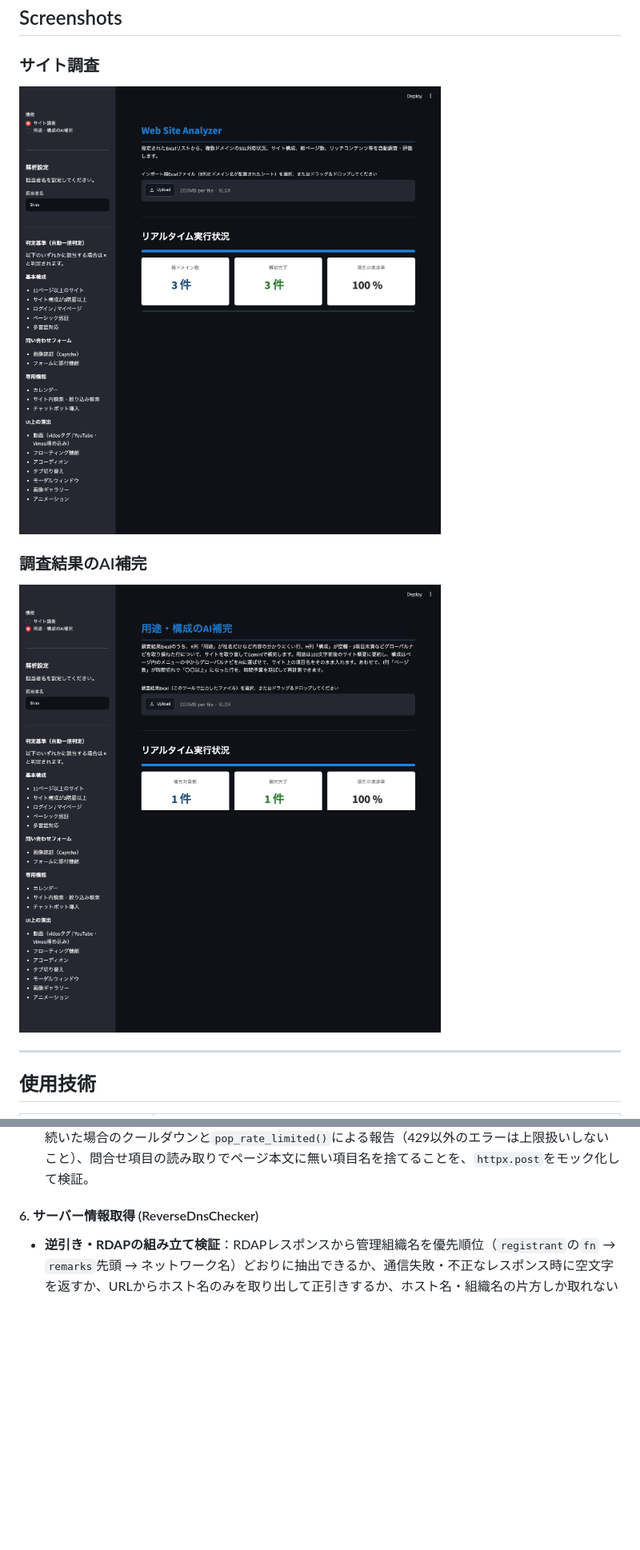
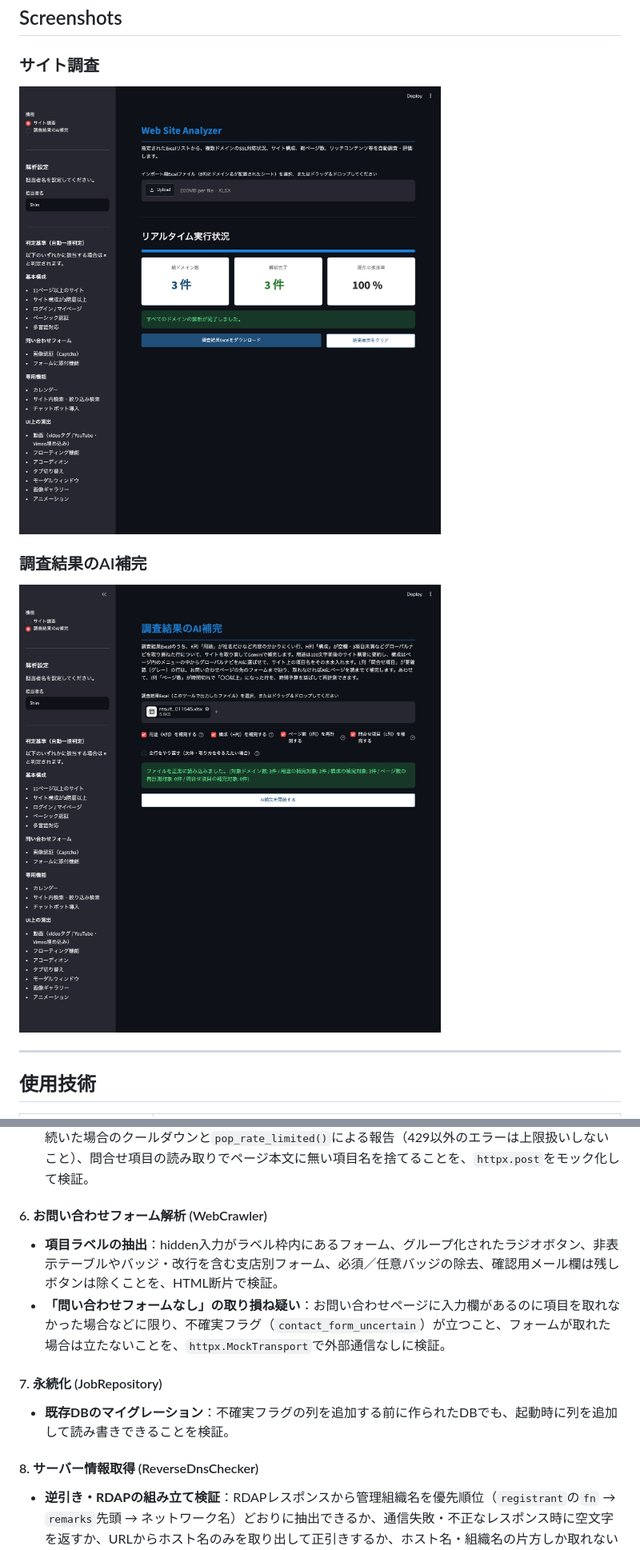
Before and after one commit to shim369/Python-Web-Analyzer, a Markdown page: README.md, 2 parts joined by grey strips. Shown at 80% size. GitHub-like rendering; pictures changed too: docs/images/main1.png, docs/images/main2.png; blank space fills up the shorter version.

Commit message:
docs: add missing tests to README and refresh screenshots
Co-Authored-By: Claude Sonnet 5.5 <noreply@anthropic.com>

```diff
--- a/README.md
+++ b/README.md
@@ -304,7 +307,16 @@ push / pull request のたびに、単一ジョブ `lint-and-test` 内で以下
 * **補完対象の判定と書き込み**：用途・構成・ページ数・問合せ項目それぞれの対象判定（L列はグレーの「問い合わせフォームなし」と空欄のみ）、「すでにリニューアル済」行の除外、用途と構成が両方対象の行でサイト取得が1回で済むこと、構成の候補からAIの選んだものを使うこと（AI呼び出し失敗時はルールの結果、電話番号・SNS項目の除去、静的HTMLに候補が無い場合のみ描画し直すこと）、ページ数再計測に伴う調査結果（C/M/N列）の書き換え、お問い合わせページの先のフォームページを辿ってルールで項目を取ること・取れない場合にAIの回答を使うこと、利用上限で判定できなかった行の報告を、`SiteSummarizer`等をスタブ化して外部通信なしで検証。
 * **Gemini呼び出し**：要約の材料の組み立て、APIキー未設定・APIエラー時に空文字を返すこと、429が続いた場合のクールダウンと`pop_rate_limited()`による報告（429以外のエラーは上限扱いしないこと）、問合せ項目の読み取りでページ本文に無い項目名を捨てることを、`httpx.post`をモック化して検証。
 
-#### 6. サーバー情報取得 (ReverseDnsChecker)
+#### 6. お問い合わせフォーム解析 (WebCrawler)
+
+* **項目ラベルの抽出**：hidden入力がラベル枠内にあるフォーム、グループ化されたラジオボタン、非表示テーブルやバッジ・改行を含む支店別フォーム、必須／任意バッジの除去、確認用メール欄は残しボタンは除くことを、HTML断片で検証。
+* **「問い合わせフォームなし」の取り損ね疑い**：お問い合わせページに入力欄があるのに項目を取れなかった場合などに限り、不確実フラグ（`contact_form_uncertain`）が立つこと、フォームが取れた場合は立たないことを、`httpx.MockTransport`で外部通信なしに検証。
+
+#### 7. 永続化 (JobRepository)
+
+* **既存DBのマイグレーション**：不確実フラグの列を追加する前に作られたDBでも、起動時に列を追加して読み書きできることを検証。
+
+#### 8. サーバー情報取得 (ReverseDnsChecker)
 
 * **逆引き・RDAPの組み立て検証**：RDAPレスポンスから管理組織名を優先順位（`registrant`の`fn` → `remarks`先頭 → ネットワーク名）どおりに抽出できるか、通信失敗・不正なレスポンス時に空文字を返すか、URLからホスト名のみを取り出して正引きするか、ホスト名・組織名の片方しか取れない場合の出力形式、正引きできない場合に後続の問い合わせを行わないことを、`socket`/`httpx`をモック化して検証。
 
```
Also changed, not shown: other parts of README.md (+3 -0 lines), README.en.md (+13 -1 lines).
